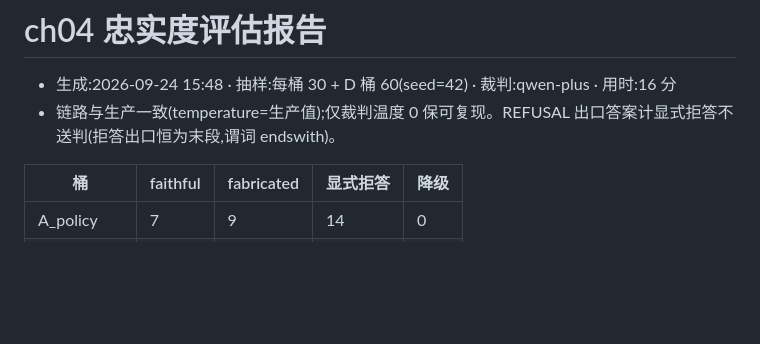
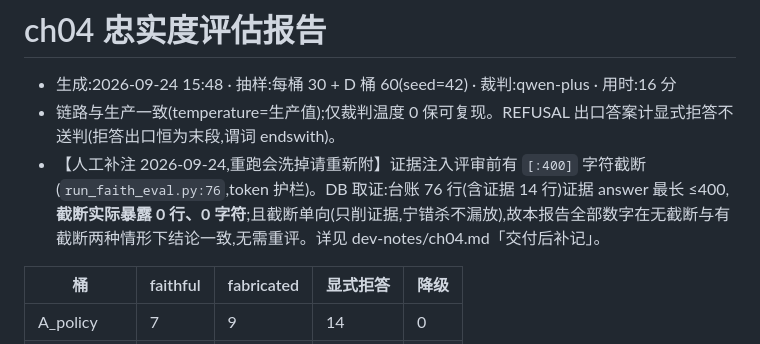
Before and after one commit to ChenxiaoHao/MewHelp, a Markdown page: evals/reports/ch04_faith_report.md, the part around the change. Rendered like a GitHub page; blank space fills up the shorter version.

```diff
--- a/evals/reports/ch04_faith_report.md
+++ b/evals/reports/ch04_faith_report.md
@@ -1,6 +1,7 @@
 # ch04 忠实度评估报告
 - 生成:2026-09-24 15:48 · 抽样:每桶 30 + D 桶 60(seed=42) · 裁判:qwen-plus · 用时:16 分
 - 链路与生产一致(temperature=生产值);仅裁判温度 0 保可复现。REFUSAL 出口答案计显式拒答不送判(拒答出口恒为末段,谓词 endswith)。
+- 【人工补注 2026-09-24,重跑会洗掉请重新附】证据注入评审前有 `[:400]` 字符截断(`run_faith_eval.py:76`,token 护栏)。DB 取证:台账 76 行(含证据 14 行)证据 answer 最长 ≤400,**截断实际暴露 0 行、0 字符**;且截断单向(只削证据,宁错杀不漏放),故本报告全部数字在无截断与有截断两种情形下结论一致,无需重评。详见 dev-notes/ch04.md「交付后补记」。
 
 | 桶 | faithful | fabricated | 显式拒答 | 降级 |
 |---|---|---|---|---|
```
Also changed, not shown: dev-notes/ch04.md (+7 -0 lines), 1 other file.
